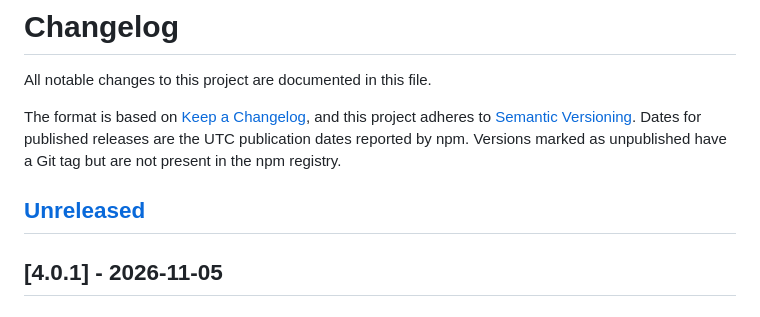
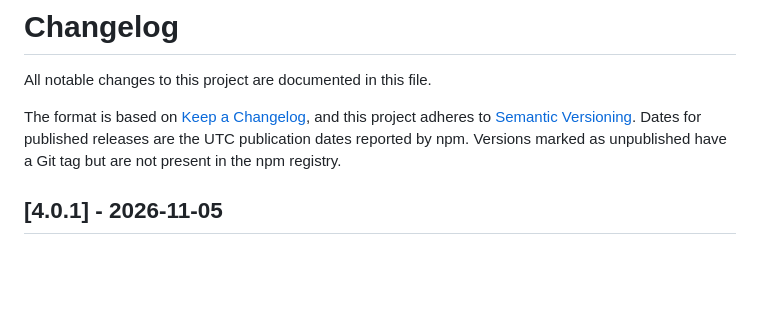
Before and after one commit to samline/notify, a Markdown page: CHANGELOG.md, the part around one of its changes. Drawn GitHub-style; blank space fills up the shorter version.

Commit message:
docs(changelog): drop the empty Unreleased section

```diff
--- a/CHANGELOG.md
+++ b/CHANGELOG.md
@@ -6,8 +6,6 @@ The format is based on [Keep a Changelog](https://keepachangelog.com/en/1.1.0/),
 and this project adheres to [Semantic Versioning](https://semver.org/spec/v2.0.0.html).
 Dates for published releases are the UTC publication dates reported by npm. Versions
 marked as unpublished have a Git tag but are not present in the npm registry.
-
-## [Unreleased]
 
 ## [4.0.1] - 2026-11-05
 
```
Also changed, not shown: other parts of CHANGELOG.md (+0 -1 lines).
